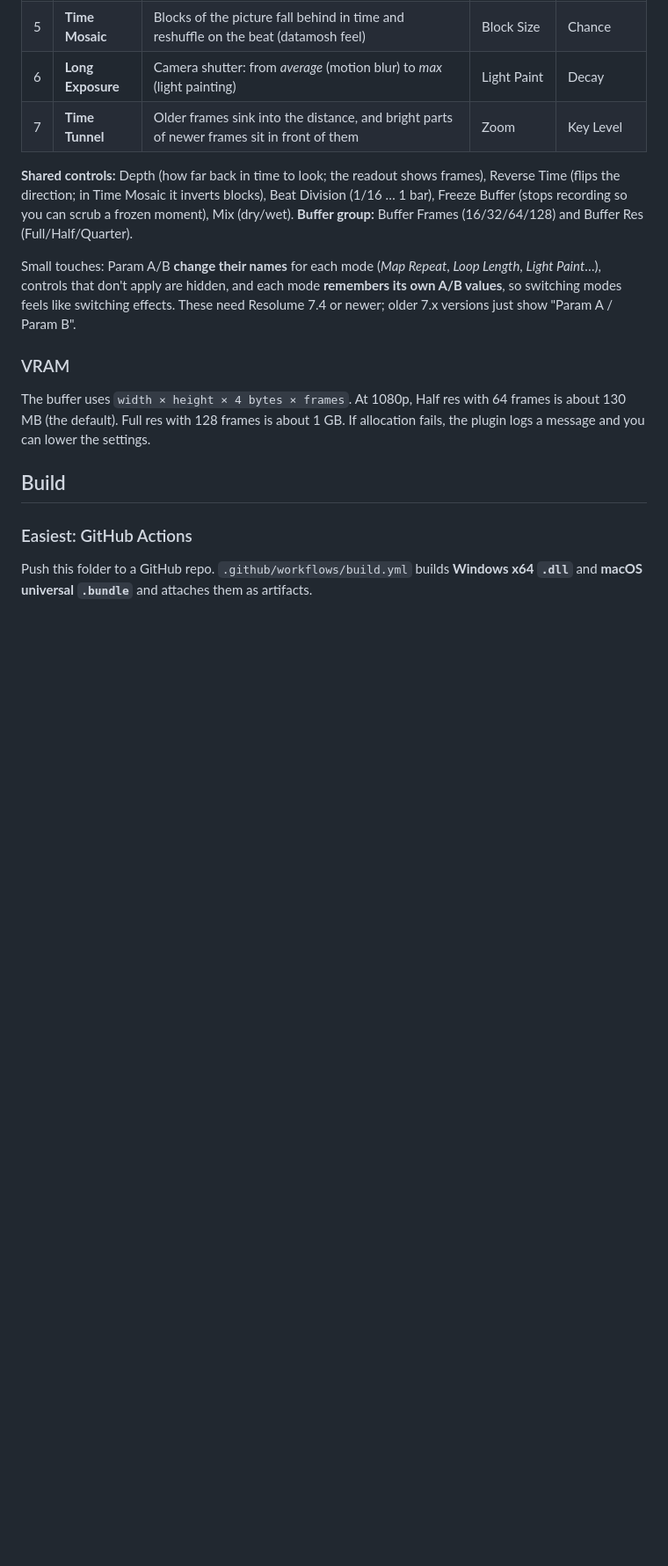
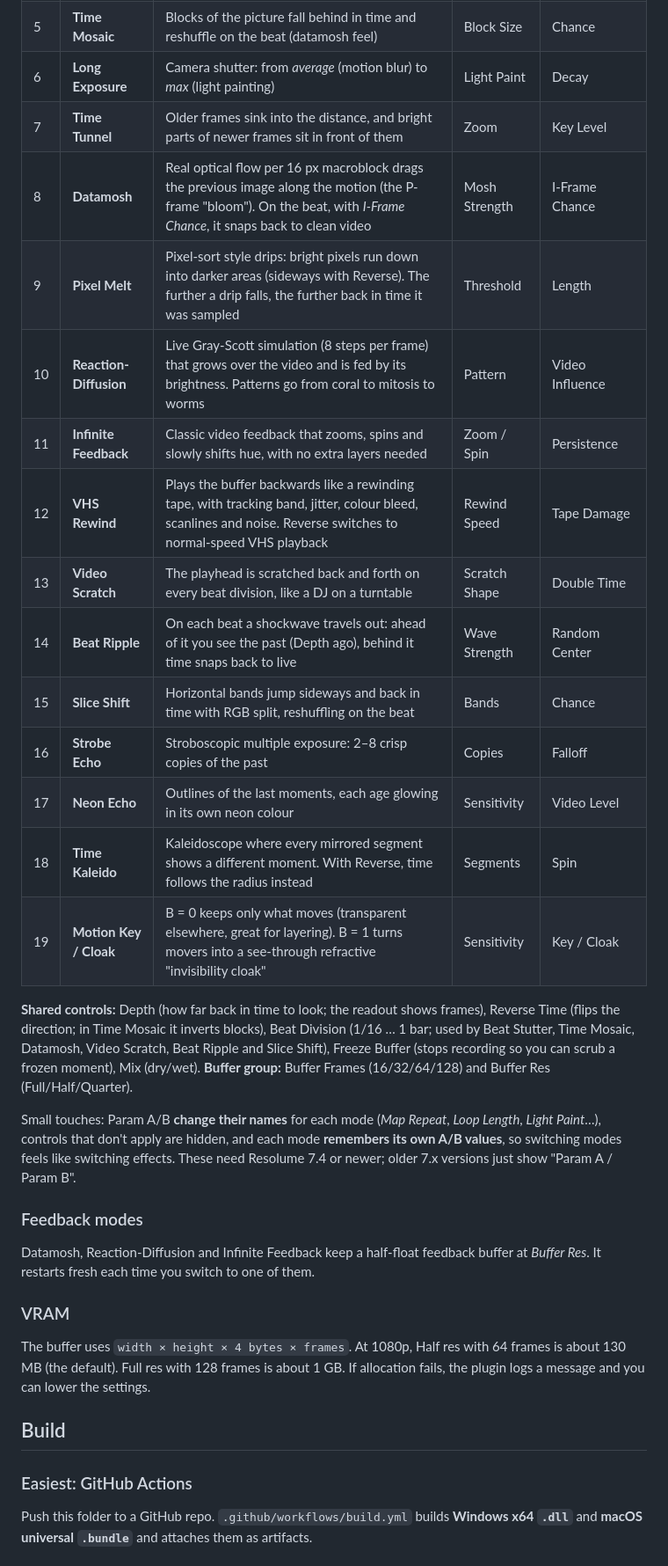
Before and after one commit to bunc1112/led-mapper, a Markdown page: README.md, the part around one of its changes. Shown at 88% size. Drawn GitHub-style; blank space fills up the shorter version.

```diff
--- a/README.md
+++ b/README.md
@@ -19,15 +19,30 @@ moment from the last 16–128 frames directly, with no feedback smearing.
 | 5 | **Time Mosaic** | Blocks of the picture fall behind in time and reshuffle on the beat (datamosh feel) | Block Size | Chance |
 | 6 | **Long Exposure** | Camera shutter: from *average* (motion blur) to *max* (light painting) | Light Paint | Decay |
 | 7 | **Time Tunnel** | Older frames sink into the distance, and bright parts of newer frames sit in front of them | Zoom | Key Level |
+| 8 | **Datamosh** | Real optical flow per 16 px macroblock drags the previous image along the motion (the P-frame "bloom"). On the beat, with *I-Frame Chance*, it snaps back to clean video | Mosh Strength | I-Frame Chance |
+| 9 | **Pixel Melt** | Pixel-sort style drips: bright pixels run down into darker areas (sideways with Reverse). The further a drip falls, the further back in time it was sampled | Threshold | Length |
+| 10 | **Reaction-Diffusion** | Live Gray-Scott simulation (8 steps per frame) that grows over the video and is fed by its brightness. Patterns go from coral to mitosis to worms | Pattern | Video Influence |
+| 11 | **Infinite Feedback** | Classic video feedback that zooms, spins and slowly shifts hue, with no extra layers needed | Zoom / Spin | Persistence |
+| 12 | **VHS Rewind** | Plays the buffer backwards like a rewinding tape, with tracking band, jitter, colour bleed, scanlines and noise. Reverse switches to normal-speed VHS playback | Rewind Speed | Tape Damage |
+| 13 | **Video Scratch** | The playhead is scratched back and forth on every beat division, like a DJ on a turntable | Scratch Shape | Double Time |
+| 14 | **Beat Ripple** | On each beat a shockwave travels out: ahead of it you see the past (Depth ago), behind it time snaps back to live | Wave Strength | Random Center |
+| 15 | **Slice Shift** | Horizontal bands jump sideways and back in time with RGB split, reshuffling on the beat | Bands | Chance |
+| 16 | **Strobe Echo** | Stroboscopic multiple exposure: 2–8 crisp copies of the past | Copies | Falloff |
+| 17 | **Neon Echo** | Outlines of the last moments, each age glowing in its own neon colour | Sensitivity | Video Level |
+| 18 | **Time Kaleido** | Kaleidoscope where every mirrored segment shows a different moment. With Reverse, time follows the radius instead | Segments | Spin |
+| 19 | **Motion Key / Cloak** | B = 0 keeps only what moves (transparent elsewhere, great for layering). B = 1 turns movers into a see-through refractive "invisibility cloak" | Sensitivity | Key / Cloak |
 
 **Shared controls:** Depth (how far back in time to look; the readout shows frames), Reverse Time (flips the direction;
-in Time Mosaic it inverts blocks), Beat Division (1/16 … 1 bar), Freeze Buffer (stops recording so you can scrub a
+in Time Mosaic it inverts blocks), Beat Division (1/16 … 1 bar; used by Beat Stutter, Time Mosaic, Datamosh, Video Scratch, Beat Ripple and Slice Shift), Freeze Buffer (stops recording so you can scrub a
 frozen moment), Mix (dry/wet).
 **Buffer group:** Buffer Frames (16/32/64/128) and Buffer Res (Full/Half/Quarter).
 
 Small touches: Param A/B **change their names** for each mode (*Map Repeat*, *Loop Length*, *Light Paint*…), controls that
 don't apply are hidden, and each mode **remembers its own A/B values**, so switching modes feels like switching
 effects. These need Resolume 7.4 or newer; older 7.x versions just show "Param A / Param B".
+
+### Feedback modes
+Datamosh, Reaction-Diffusion and Infinite Feedback keep a half-float feedback buffer at *Buffer Res*. It restarts fresh each time you switch to one of them.
 
 ### VRAM
 The buffer uses `width × height × 4 bytes × frames`. At 1080p, Half res with 64 frames is about 130 MB (the default).
```
Also changed, not shown: other parts of README.md (+4 -4 lines), preview/chronos_contact_sheet.png, 7 other files.
